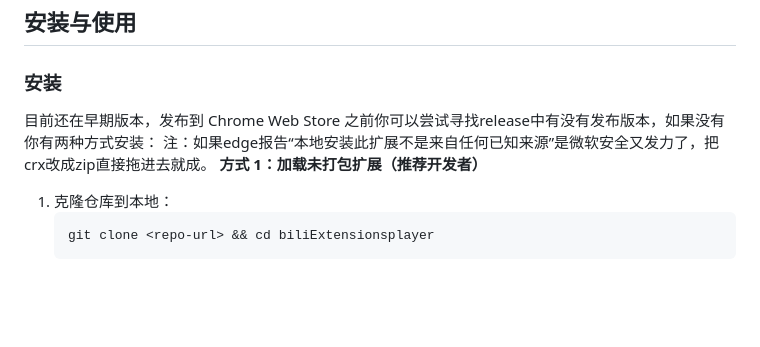
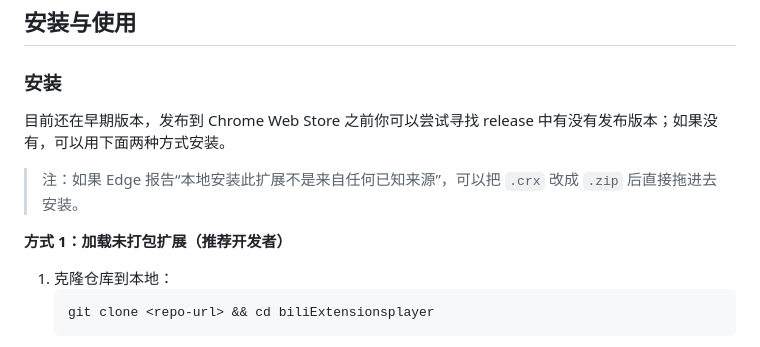
Before and after one commit to Lerrenp/BiliRoaming-webX, a Markdown page: README.md, the part around one of its changes. Drawn GitHub-style; blank space fills up the shorter version.

Commit message:
docs: fix README formatting

```diff
--- a/README.md
+++ b/README.md
@@ -138,8 +140,10 @@ ArtPlayer 自身没有 DASH 原生支持，`artplayer-plugin-dash-control` 只
 
 ### 安装
 
-目前还在早期版本，发布到 Chrome Web Store 之前你可以尝试寻找release中有没有发布版本，如果没有你有两种方式安装：
-注：如果edge报告“本地安装此扩展不是来自任何已知来源”是微软安全又发力了，把crx改成zip直接拖进去就成。
+目前还在早期版本，发布到 Chrome Web Store 之前你可以尝试寻找 release 中有没有发布版本；如果没有，可以用下面两种方式安装。
+
+> 注：如果 Edge 报告“本地安装此扩展不是来自任何已知来源”，可以把 `.crx` 改成 `.zip` 后直接拖进去安装。
+
 **方式 1：加载未打包扩展（推荐开发者）**
 
 1. 克隆仓库到本地：
```
Also changed, not shown: other parts of README.md (+3 -1 lines).
